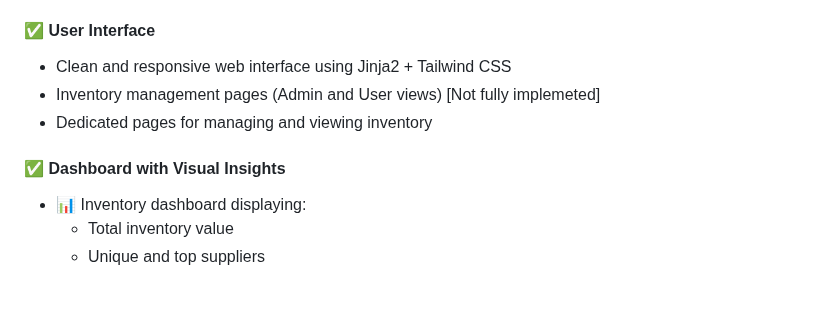
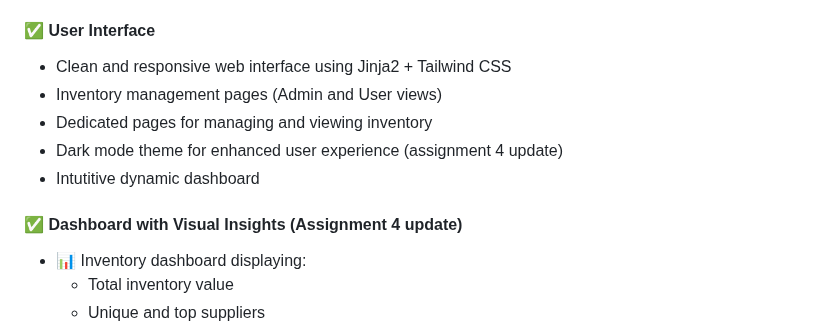
Before and after one commit to sal218/inventory-hub-fastapi, a Markdown page: README.md, the part around the change. Drawn GitHub-style; blank space fills up the shorter version.

Commit message:
updated readme to include info about dark mode theme

```diff
--- a/README.md
+++ b/README.md
@@ -85,10 +85,12 @@ The Inventory Management System is designed to streamline inventory control for
 
 #### ✅ User Interface
 - Clean and responsive web interface using Jinja2 + Tailwind CSS
-- Inventory management pages (Admin and User views) [Not fully implemeted]
+- Inventory management pages (Admin and User views)
 - Dedicated pages for managing and viewing inventory
+- Dark mode theme for enhanced user experience (assignment 4 update)
+- Intutitive dynamic dashboard
 
-#### ✅ Dashboard with Visual Insights
+#### ✅ Dashboard with Visual Insights (Assignment 4 update)
 - 📊 Inventory dashboard displaying:
   - Total inventory value
   - Unique and top suppliers
```
